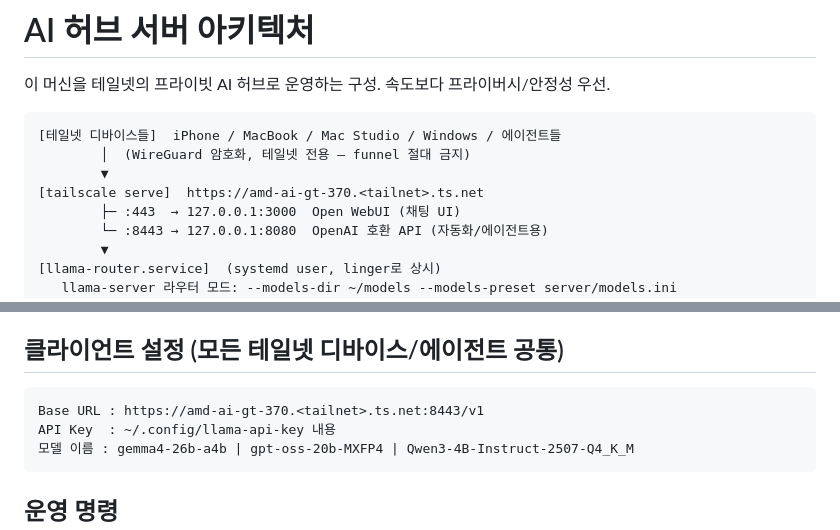
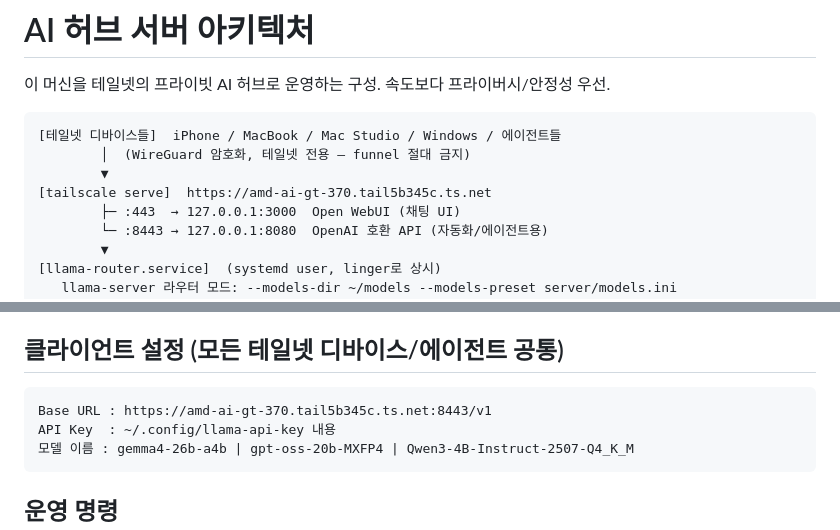
Before and after one commit to Jonas-Augustinus-Linus/strix-local-ai, a Markdown page: docs/server.md, 2 parts joined by grey strips. Rendered like a GitHub page.

Commit message:
테일스케일 노출 완료: 443(WebUI)/8443(API) HTTPS 검증, 실제 FQDN 반영
Co-Authored-By: Claude Fable 5 <noreply@anthropic.com>

````diff
--- a/docs/server.md
+++ b/docs/server.md
@@ -6,7 +6,7 @@
 [테일넷 디바이스들]  iPhone / MacBook / Mac Studio / Windows / 에이전트들
         │  (WireGuard 암호화, 테일넷 전용 — funnel 절대 금지)
         ▼
-[tailscale serve]  https://amd-ai-gt-370.<tailnet>.ts.net
+[tailscale serve]  https://amd-ai-gt-370.tail5b345c.ts.net
         ├─ :443  → 127.0.0.1:3000  Open WebUI (채팅 UI)
         └─ :8443 → 127.0.0.1:8080  OpenAI 호환 API (자동화/에이전트용)
         ▼
@@ -36,7 +36,7 @@
 ## 클라이언트 설정 (모든 테일넷 디바이스/에이전트 공통)
 
 ```
-Base URL : https://amd-ai-gt-370.<tailnet>.ts.net:8443/v1
+Base URL : https://amd-ai-gt-370.tail5b345c.ts.net:8443/v1
 API Key  : ~/.config/llama-api-key 내용
 모델 이름 : gemma4-26b-a4b | gpt-oss-20b-MXFP4 | Qwen3-4B-Instruct-2507-Q4_K_M
 ```
````
